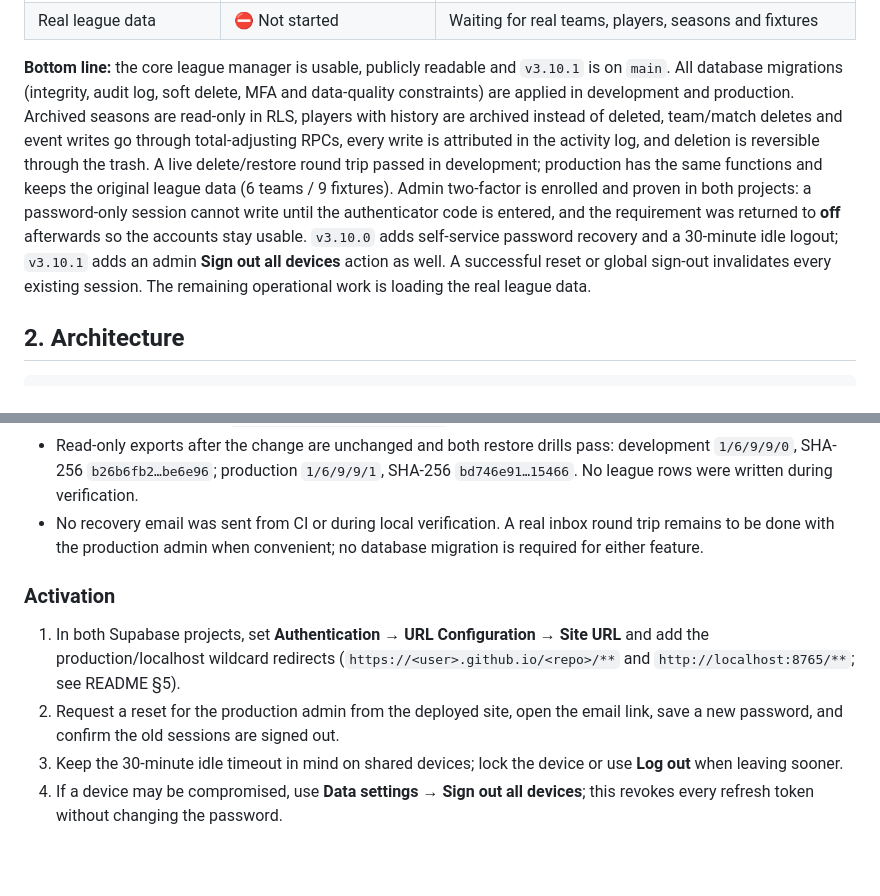
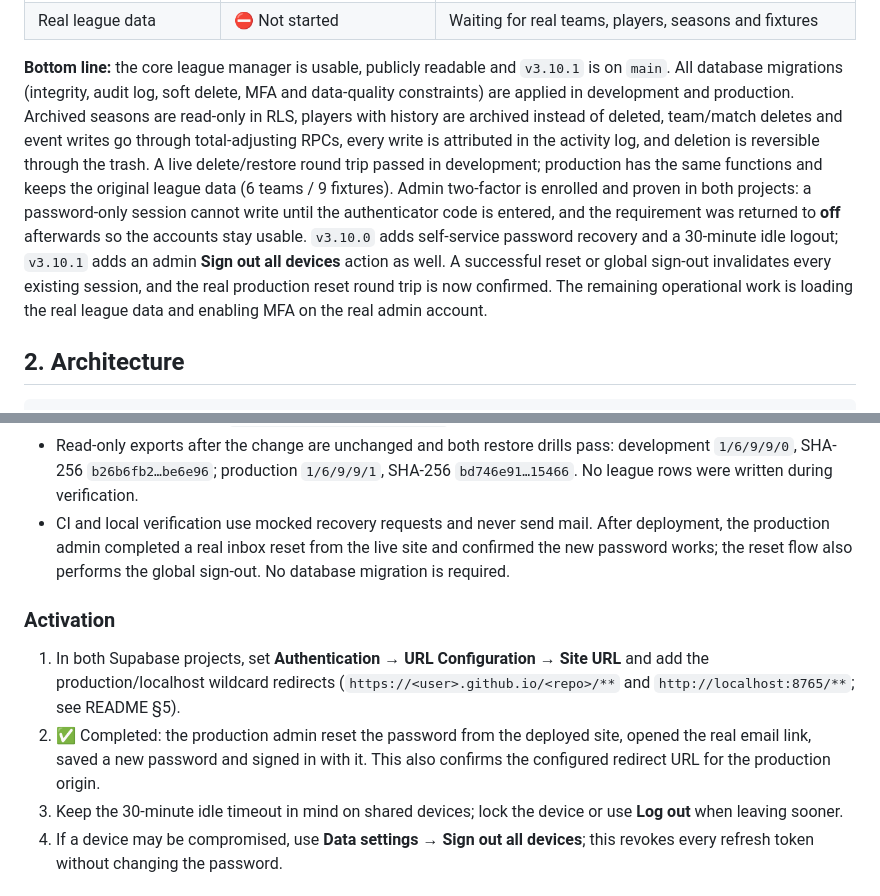
Before and after one commit to Boulakdane/football-division-manager, a Markdown page: docs/PROGRESS.md, 2 parts joined by grey strips. Rendered like a GitHub page; blank space fills up the shorter version.

Commit message:
docs: record verified production password reset

```diff
--- a/docs/PROGRESS.md
+++ b/docs/PROGRESS.md
@@ -29,7 +29,7 @@
 | Production migration | ✅ Applied in development and production | `integrity-migration.sql` is live in both projects; `PLAYERS_ARCHIVE_READY` is true |
 | Real league data | ⛔ Not started | Waiting for real teams, players, seasons and fixtures |
 
-**Bottom line:** the core league manager is usable, publicly readable and `v3.10.1` is on `main`. All database migrations (integrity, audit log, soft delete, MFA and data-quality constraints) are applied in development and production. Archived seasons are read-only in RLS, players with history are archived instead of deleted, team/match deletes and event writes go through total-adjusting RPCs, every write is attributed in the activity log, and deletion is reversible through the trash. A live delete/restore round trip passed in development; production has the same functions and keeps the original league data (6 teams / 9 fixtures). Admin two-factor is enrolled and proven in both projects: a password-only session cannot write until the authenticator code is entered, and the requirement was returned to **off** afterwards so the accounts stay usable. `v3.10.0` adds self-service password recovery and a 30-minute idle logout; `v3.10.1` adds an admin **Sign out all devices** action as well. A successful reset or global sign-out invalidates every existing session. The remaining operational work is loading the real league data.
+**Bottom line:** the core league manager is usable, publicly readable and `v3.10.1` is on `main`. All database migrations (integrity, audit log, soft delete, MFA and data-quality constraints) are applied in development and production. Archived seasons are read-only in RLS, players with history are archived instead of deleted, team/match deletes and event writes go through total-adjusting RPCs, every write is attributed in the activity log, and deletion is reversible through the trash. A live delete/restore round trip passed in development; production has the same functions and keeps the original league data (6 teams / 9 fixtures). Admin two-factor is enrolled and proven in both projects: a password-only session cannot write until the authenticator code is entered, and the requirement was returned to **off** afterwards so the accounts stay usable. `v3.10.0` adds self-service password recovery and a 30-minute idle logout; `v3.10.1` adds an admin **Sign out all devices** action as well. A successful reset or global sign-out invalidates every existing session, and the real production reset round trip is now confirmed. The remaining operational work is loading the real league data and enabling MFA on the real admin account.
 
 ## 2. Architecture
 
@@ -711,16 +711,18 @@ Admin flows are now proven live but remain manual: automated admin E2E still nee
 - Read-only exports after the change are unchanged and both restore drills pass: development
   `1/6/9/9/0`, SHA-256 `b26b6fb2…be6e96`; production `1/6/9/9/1`, SHA-256
   `bd746e91…15466`. No league rows were written during verification.
-- No recovery email was sent from CI or during local verification. A real inbox round trip
-  remains to be done with the production admin when convenient; no database migration is
-  required for either feature.
+- CI and local verification use mocked recovery requests and never send mail. After
+  deployment, the production admin completed a real inbox reset from the live site and
+  confirmed the new password works; the reset flow also performs the global sign-out. No
+  database migration is required.
 
 ### Activation
 1. In both Supabase projects, set **Authentication → URL Configuration → Site URL** and
    add the production/localhost wildcard redirects
    (`https://<user>.github.io/<repo>/**` and `http://localhost:8765/**`; see README §5).
-2. Request a reset for the production admin from the deployed site, open the email link,
-   save a new password, and confirm the old sessions are signed out.
+2. ✅ Completed: the production admin reset the password from the deployed site, opened
+   the real email link, saved a new password and signed in with it. This also confirms the
+   configured redirect URL for the production origin.
 3. Keep the 30-minute idle timeout in mind on shared devices; lock the device or use
    **Log out** when leaving sooner.
 4. If a device may be compromised, use **Data settings → Sign out all devices**; this
```
